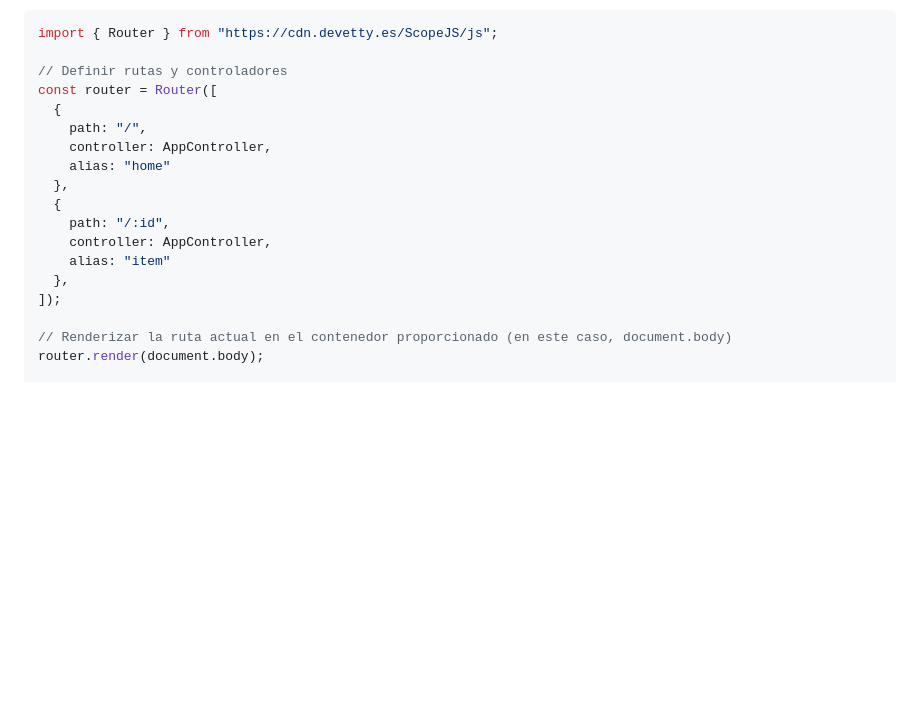
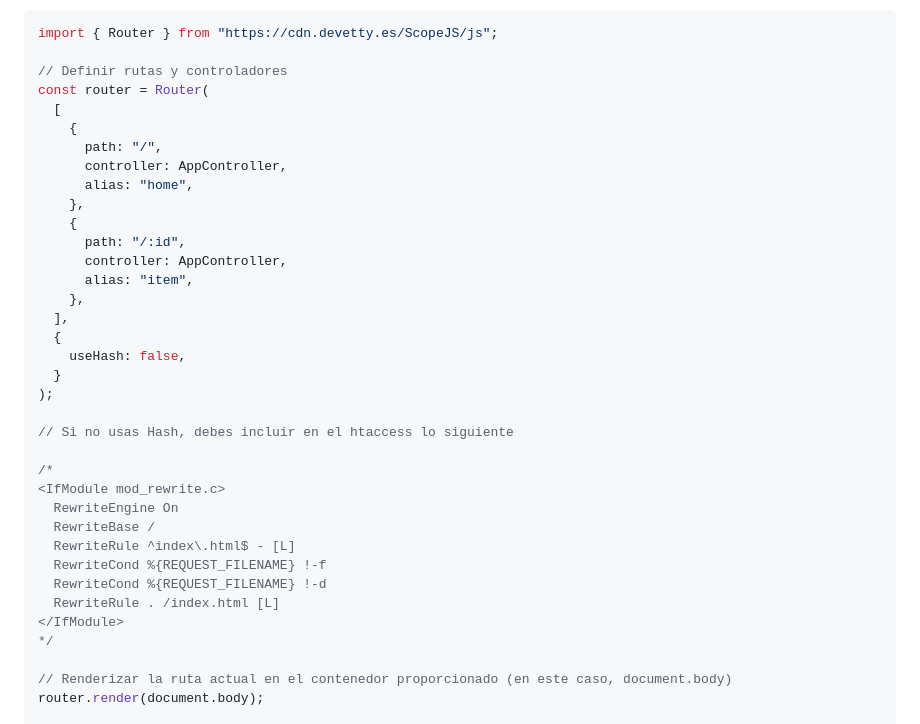
Before and after one commit to PabloTheBlink/ScopeJS, a Markdown page: README.md, the part around the change. Drawn GitHub-style; blank space fills up the shorter version.

Commit message:
hash update readme

```diff
--- a/README.md
+++ b/README.md
@@ -91,18 +91,36 @@ Ejemplo de Uso:
 import { Router } from "https://cdn.devetty.es/ScopeJS/js";
 
 // Definir rutas y controladores
-const router = Router([
+const router = Router(
+  [
+    {
+      path: "/",
+      controller: AppController,
+      alias: "home",
+    },
+    {
+      path: "/:id",
+      controller: AppController,
+      alias: "item",
+    },
+  ],
   {
-    path: "/",
-    controller: AppController,
-    alias: "home"
-  },
-  {
-    path: "/:id",
-    controller: AppController,
-    alias: "item"
-  },
-]);
+    useHash: false,
+  }
+);
+
+// Si no usas Hash, debes incluir en el htaccess lo siguiente
+
+/*
+<IfModule mod_rewrite.c>
+  RewriteEngine On
+  RewriteBase /
+  RewriteRule ^index\.html$ - [L]
+  RewriteCond %{REQUEST_FILENAME} !-f
+  RewriteCond %{REQUEST_FILENAME} !-d
+  RewriteRule . /index.html [L]
+</IfModule>
+*/
 
 // Renderizar la ruta actual en el contenedor proporcionado (en este caso, document.body)
 router.render(document.body);
```
